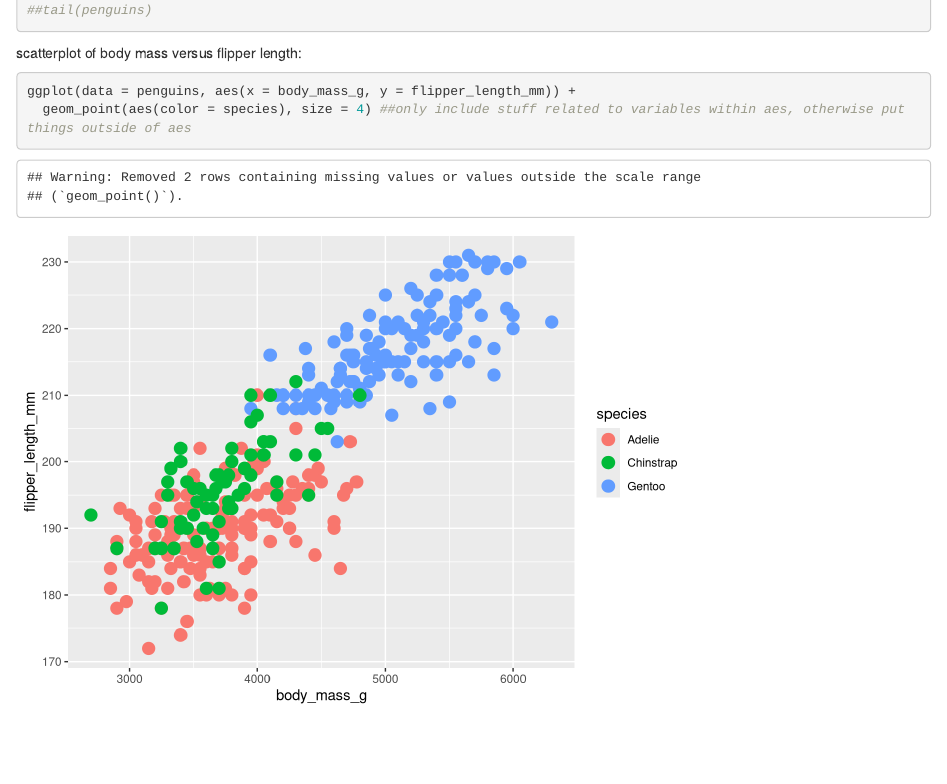
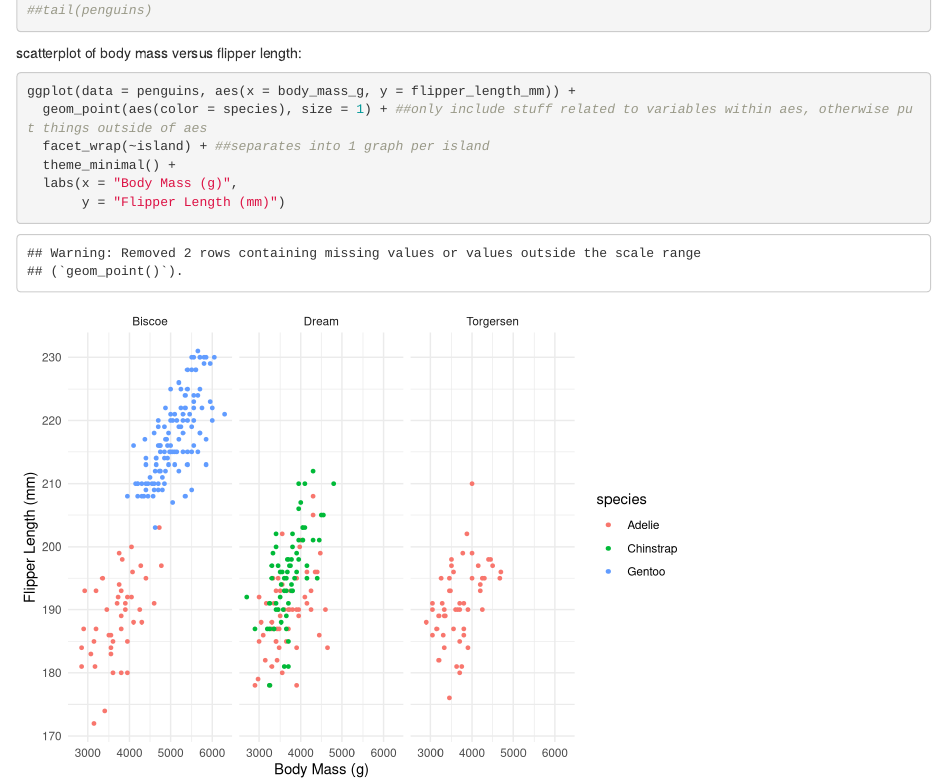
Before and after one commit to viccutler/eds212_day2_part1, an R Markdown document (penguins_graphs.Rmd): the page in a window 1100 px wide, from 180 px down. Rendered offline with R 4.5, knitr and Pandoc, with nearby package versions.

Commit message:
end of day

````diff
--- a/penguins_graphs.Rmd
+++ b/penguins_graphs.Rmd
@@ -21,5 +21,9 @@ scatterplot of body mass versus flipper length:
 
 ```{r}
 ggplot(data = penguins, aes(x = body_mass_g, y = flipper_length_mm)) +
-  geom_point(aes(color = species), size = 4) ##only include stuff related to variables within aes, otherwise put things outside of aes
+  geom_point(aes(color = species), size = 1) + ##only include stuff related to variables within aes, otherwise put things outside of aes
+  facet_wrap(~island) + ##separates into 1 graph per island
+  theme_minimal() +
+  labs(x = "Body Mass (g)",
+       y = "Flipper Length (mm)")
 ```
````
Also changed, not shown: penguins_graphs.html.
